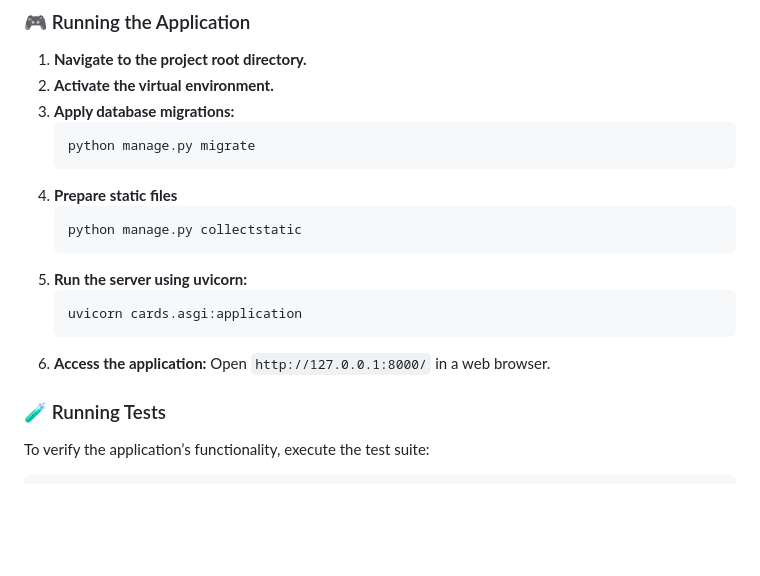
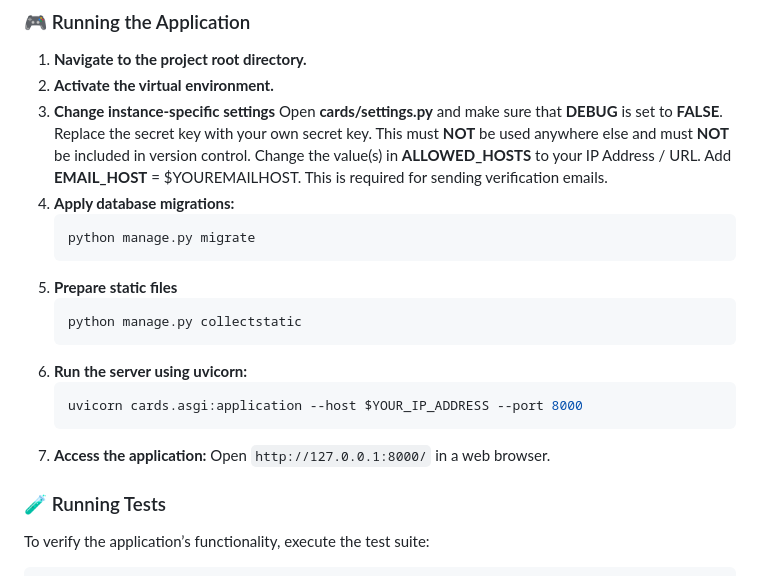
Before and after one commit to Kanban-Warriors-Organization/KanbanWarriors, a Markdown page: README.md, the part around the change. GitHub-like rendering; blank space fills up the shorter version.

Commit message:
added deployment info to readme

````diff
--- a/README.md
+++ b/README.md
@@ -79,19 +79,24 @@ Ensure the following dependencies are installed:
 
 1. **Navigate to the project root directory.**
 2. **Activate the virtual environment.**
-3. **Apply database migrations:**
+3. **Change instance-specific settings**
+    Open **cards/settings.py** and make sure that **DEBUG** is set to **FALSE**.
+    Replace the secret key with your own secret key. This must **NOT** be used anywhere else and must **NOT** be included in version control.
+    Change the value(s) in **ALLOWED_HOSTS** to your IP Address / URL.
+    Add **EMAIL_HOST** = $YOUREMAILHOST. This is required for sending verification emails.
+4. **Apply database migrations:**
    ```bash
    python manage.py migrate
    ```
-4. **Prepare static files**
+5. **Prepare static files**
    ```bash
    python manage.py collectstatic
    ```
-5. **Run the server using uvicorn:**
+6. **Run the server using uvicorn:**
    ```bash
-   uvicorn cards.asgi:application
+   uvicorn cards.asgi:application --host $YOUR_IP_ADDRESS --port 8000
    ```
-6. **Access the application:** Open `http://127.0.0.1:8000/` in a web browser.
+7. **Access the application:** Open `http://127.0.0.1:8000/` in a web browser.
 
 ### 🧪 Running Tests
 
````
